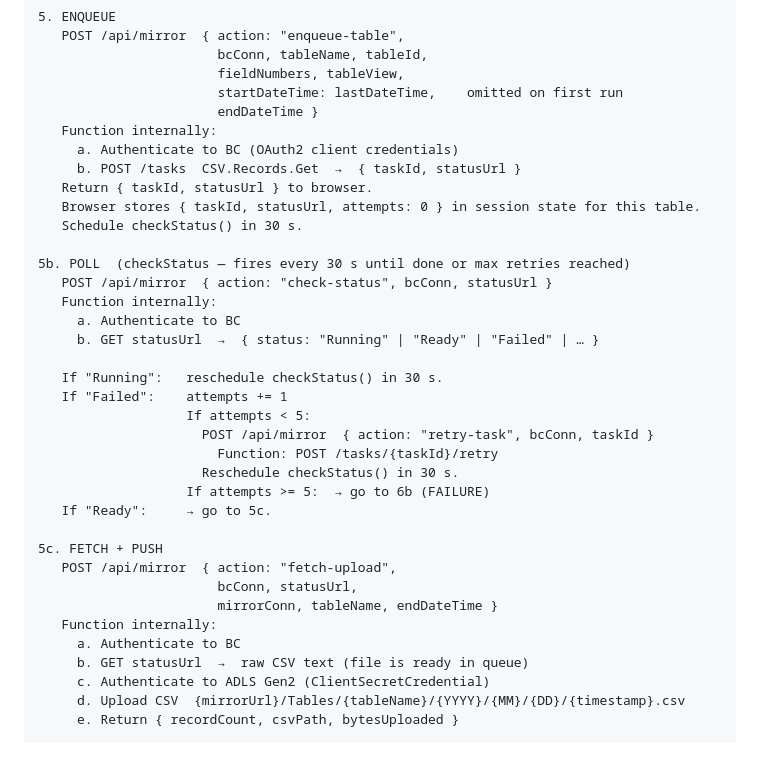
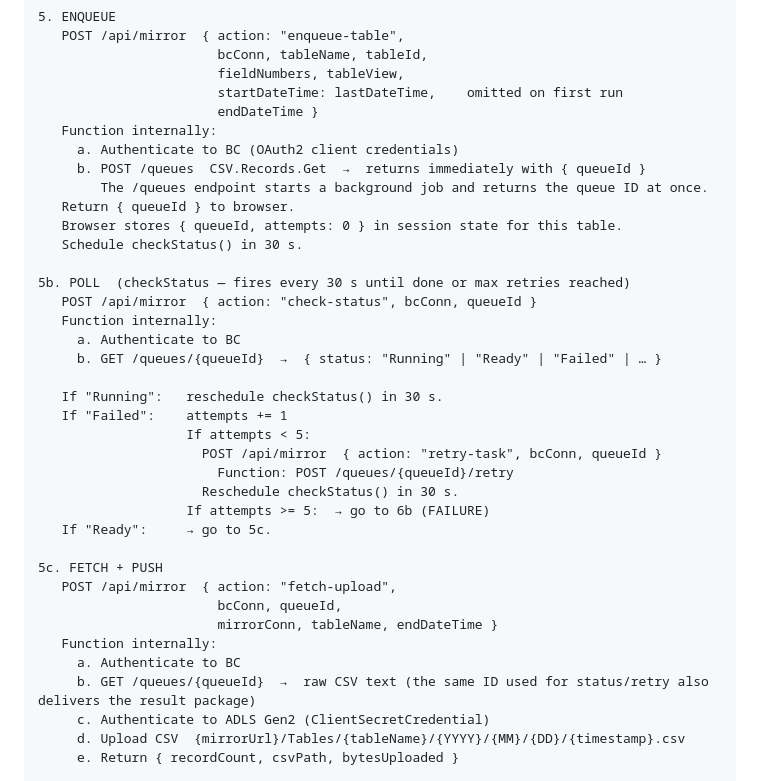
Before and after one commit to gunnargestsson/cloudeventswebsite, a Markdown page: implementations/requirement-11-open-mirror/SPECIFICATION.md, the part around one of its changes. Rendered like a GitHub page; blank space fills up the shorter version.

```diff
--- a/implementations/requirement-11-open-mirror/SPECIFICATION.md
+++ b/implementations/requirement-11-open-mirror/SPECIFICATION.md
@@ -310,33 +310,34 @@ Triggered by: setInterval or "Run Now" button
                        endDateTime }
    Function internally:
      a. Authenticate to BC (OAuth2 client credentials)
-     b. POST /tasks  CSV.Records.Get  →  { taskId, statusUrl }
-   Return { taskId, statusUrl } to browser.
-   Browser stores { taskId, statusUrl, attempts: 0 } in session state for this table.
+     b. POST /queues  CSV.Records.Get  →  returns immediately with { queueId }
+        The /queues endpoint starts a background job and returns the queue ID at once.
+   Return { queueId } to browser.
+   Browser stores { queueId, attempts: 0 } in session state for this table.
    Schedule checkStatus() in 30 s.
 
 5b. POLL  (checkStatus — fires every 30 s until done or max retries reached)
-   POST /api/mirror  { action: "check-status", bcConn, statusUrl }
+   POST /api/mirror  { action: "check-status", bcConn, queueId }
    Function internally:
      a. Authenticate to BC
-     b. GET statusUrl  →  { status: "Running" | "Ready" | "Failed" | … }
+     b. GET /queues/{queueId}  →  { status: "Running" | "Ready" | "Failed" | … }
 
    If "Running":   reschedule checkStatus() in 30 s.
    If "Failed":    attempts += 1
                    If attempts < 5:
-                     POST /api/mirror  { action: "retry-task", bcConn, taskId }
-                       Function: POST /tasks/{taskId}/retry
+                     POST /api/mirror  { action: "retry-task", bcConn, queueId }
+                       Function: POST /queues/{queueId}/retry
                      Reschedule checkStatus() in 30 s.
                    If attempts >= 5:  → go to 6b (FAILURE)
    If "Ready":     → go to 5c.
 
 5c. FETCH + PUSH
    POST /api/mirror  { action: "fetch-upload",
-                       bcConn, statusUrl,
+                       bcConn, queueId,
                        mirrorConn, tableName, endDateTime }
    Function internally:
      a. Authenticate to BC
-     b. GET statusUrl  →  raw CSV text (file is ready in queue)
+     b. GET /queues/{queueId}  →  raw CSV text (the same ID used for status/retry also delivers the result package)
      c. Authenticate to ADLS Gen2 (ClientSecretCredential)
      d. Upload CSV  {mirrorUrl}/Tables/{tableName}/{YYYY}/{MM}/{DD}/{timestamp}.csv
      e. Return { recordCount, csvPath, bytesUploaded }
```
Also changed, not shown: other parts of implementations/requirement-11-open-mirror/SPECIFICATION.md (+18 -15 lines).
